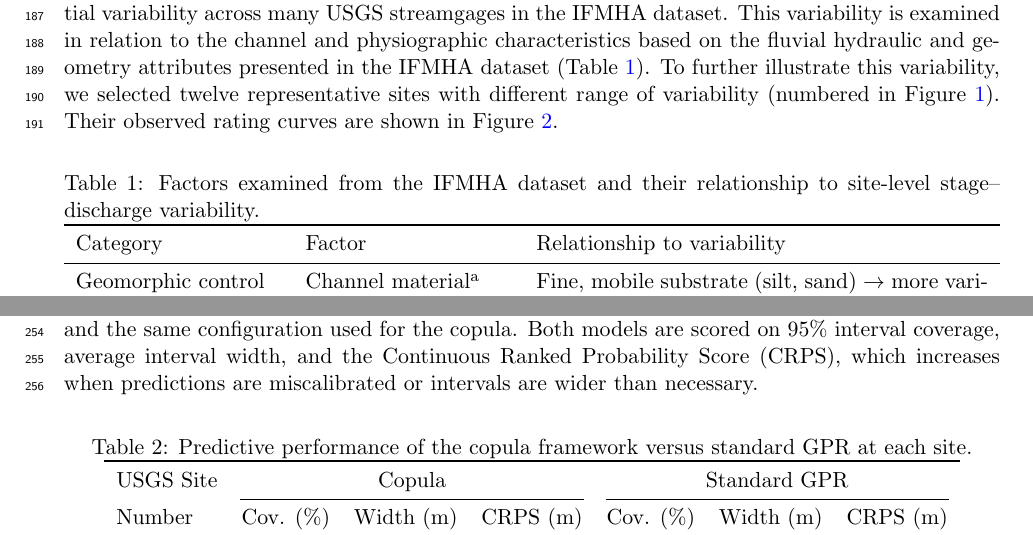
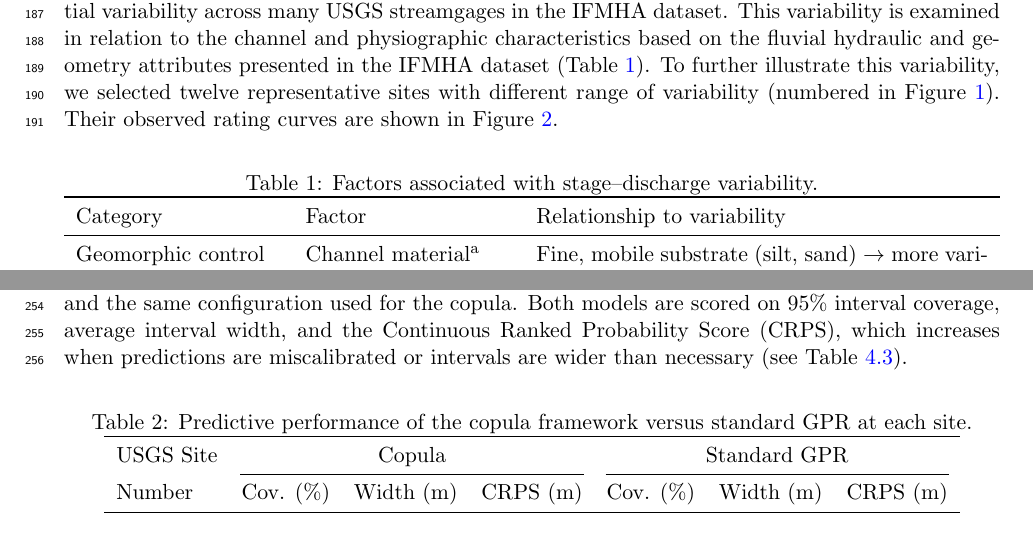
Before and after one commit to smhassanerfani/src, a LaTeX paper (manuscript.tex): two parts of pages 6 and 9 of 14, joined at a grey line, cut so that both start at the same text. Compiled offline with pdfLaTeX.

Commit message:
fix(manuscript): fix table captions and labels

```diff
--- a/manuscript.tex
+++ b/manuscript.tex
@@ -116,13 +116,13 @@ Gaussian Process Regression (GPR) is a non-parametric, Bayesian approach to regr
 % TODO: add an overview of the results section here
 
 \subsection{Spatial Variability in Rating Curve Behavior}
-According to the analysis presented in Section~\ref{sec:dataset}, the stage--discharge relationship exhibits substantial variability across many USGS streamgages in the IFMHA dataset. This variability is examined in relation to the channel and physiographic characteristics based on the fluvial hydraulic and geometry attributes presented in the IFMHA dataset (Table~\ref{tab:ifmha_factors}). To further illustrate this variability, we selected twelve representative sites with different range of variability (numbered in Figure~\ref{fig:fig-01}). Their observed rating curves are shown in Figure~\ref{fig:fig-02}.
+According to the analysis presented in Section~\ref{sec:dataset}, the stage--discharge relationship exhibits substantial variability across many USGS streamgages in the IFMHA dataset. This variability is examined in relation to the channel and physiographic characteristics based on the fluvial hydraulic and geometry attributes presented in the IFMHA dataset (Table~\ref{tab:tab-01}). To further illustrate this variability, we selected twelve representative sites with different range of variability (numbered in Figure~\ref{fig:fig-01}). Their observed rating curves are shown in Figure~\ref{fig:fig-02}.
 
 \begin{table}[htbp]
 
     \centering
-    \caption{Factors examined from the IFMHA dataset and their relationship to site-level stage--discharge variability.}
-    \label{tab:ifmha_factors}
+    \caption{Factors associated with stage--discharge variability.}
+    \label{tab:tab-01}
     \begin{tabularx}{\textwidth}{l l X}
         \toprule
         Category & Factor & Relationship to variability \\
@@ -182,11 +182,11 @@ At the two Iowa sites (Figure~\ref{fig:fig-04}a, b), the median follows the dete
     \label{fig:fig-04}
 \end{figure}
 
-The proposed framework is compared against GPR at three sites (05481650, 06606600, 08096500), using a standard formulation with homoscedastic noise. Both are fit to the same high-flow subset and the same configuration used for the copula. Both models are scored on 95\% interval coverage, average interval width, and the Continuous Ranked Probability Score (CRPS), which increases when predictions are miscalibrated or intervals are wider than necessary.
+The proposed framework is compared against GPR at three sites (05481650, 06606600, 08096500), using a standard formulation with homoscedastic noise. Both are fit to the same high-flow subset and the same configuration used for the copula. Both models are scored on 95\% interval coverage, average interval width, and the Continuous Ranked Probability Score (CRPS), which increases when predictions are miscalibrated or intervals are wider than necessary (see Table~\ref{tab:tab-02}).
 
 \begin{table}[htbp]
     \centering
-    \label{tab:your-label}
+    \label{tab:tab-02}
     \caption{Predictive performance of the copula framework versus standard GPR at each site.}
     \begin{tabular}{lccc ccc}
         \toprule
```
